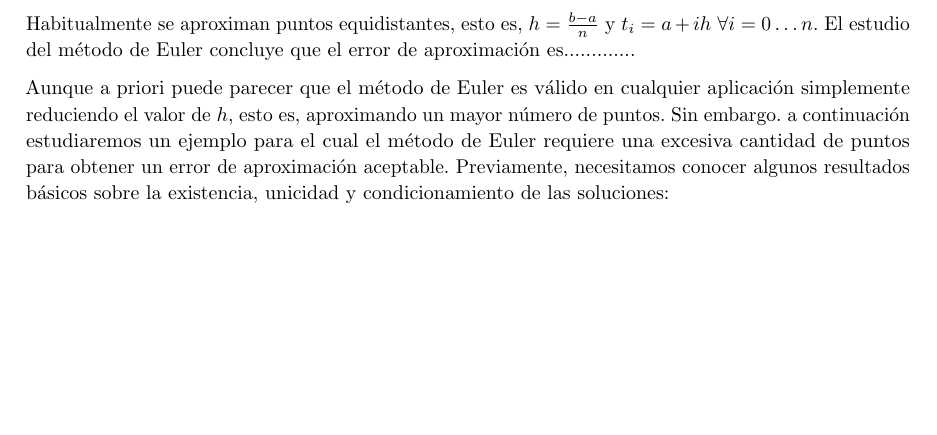
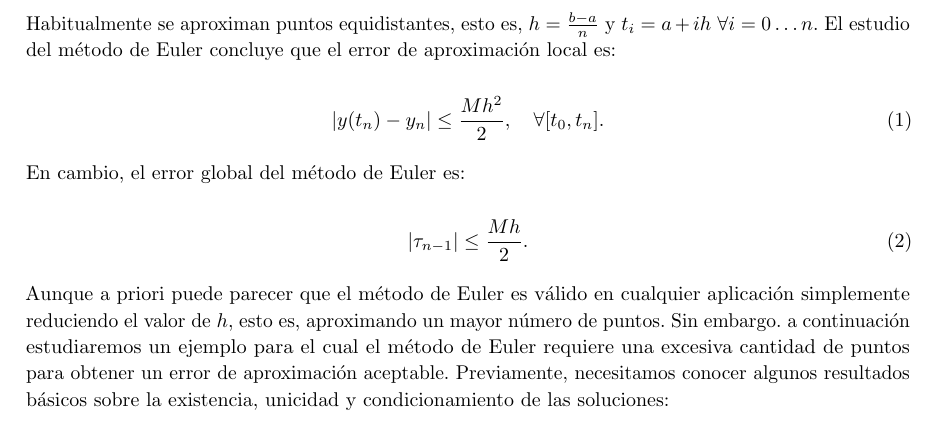
Before and after one commit to javipa1995/Metodo-del-trapecio, a LaTeX document (Report/MetodoDelTrapecio.tex): part of page 4 of 8 before the commit and part of page 4 of 9 after it, cut so that both start at the same text, the shorter picture padded with empty space. Compiled offline with pdfLaTeX.

Commit message:
report changes

```diff
--- a/Report/MetodoDelTrapecio.tex
+++ b/Report/MetodoDelTrapecio.tex
@@ -247,7 +247,19 @@
 		\end{cases}$
 	\end{center}
 
-	Habitualmente se aproximan puntos equidistantes, esto es, $h = \frac{b-a}{n}$ y $t_i = a + ih \ \forall i = 0 \ldots n$. El estudio del método de Euler concluye que el error de aproximación es.............
+	Habitualmente se aproximan puntos equidistantes, esto es, $h = \frac{b-a}{n}$ y $t_i = a + ih \ \forall i = 0 \ldots n$. El estudio del método de Euler concluye que el error de aproximación local es:
+
+	\begin{equation}
+	\label{0.0}
+	|y(t_n)-y_n| \le \frac{Mh^2}{2}, \quad   \forall [t_0,t_n].
+	\end{equation}
+
+	En cambio, el error global del método de Euler es:
+
+				\begin{equation}
+				\label{0.2}
+				|\tau_{n-1}| \le\dfrac{Mh}{2}.
+				\end{equation}
 
 	Aunque a priori puede parecer que el método de Euler es válido en cualquier aplicación simplemente reduciendo el valor de $h$, esto es, aproximando un mayor número de puntos. Sin embargo. a continuación estudiaremos un ejemplo para el cual el método de Euler requiere una excesiva cantidad de puntos para obtener un error de aproximación aceptable. Previamente, necesitamos conocer algunos resultados básicos sobre la existencia, unicidad y condicionamiento de las soluciones:
 
```
Also changed, not shown: Report/MetodoDelTrapecio.bbl, Report/MetodoDelTrapecio.pdf.
